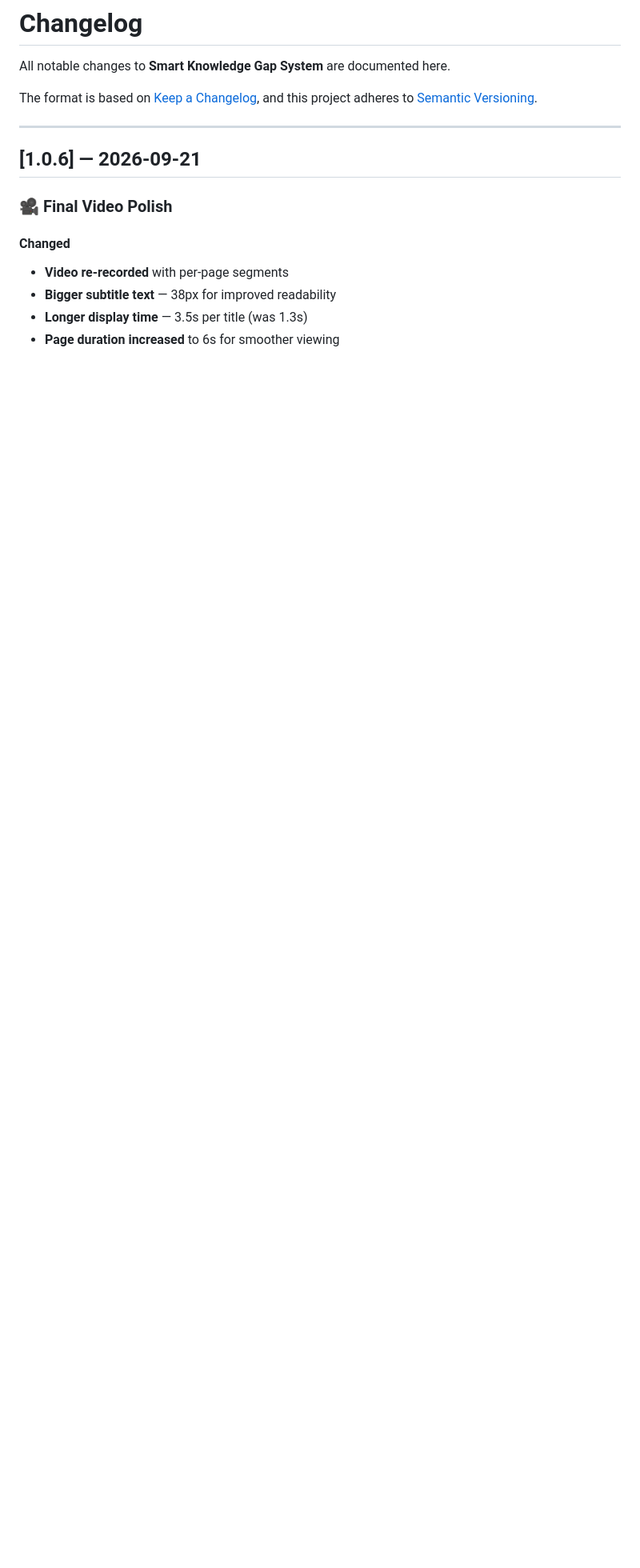
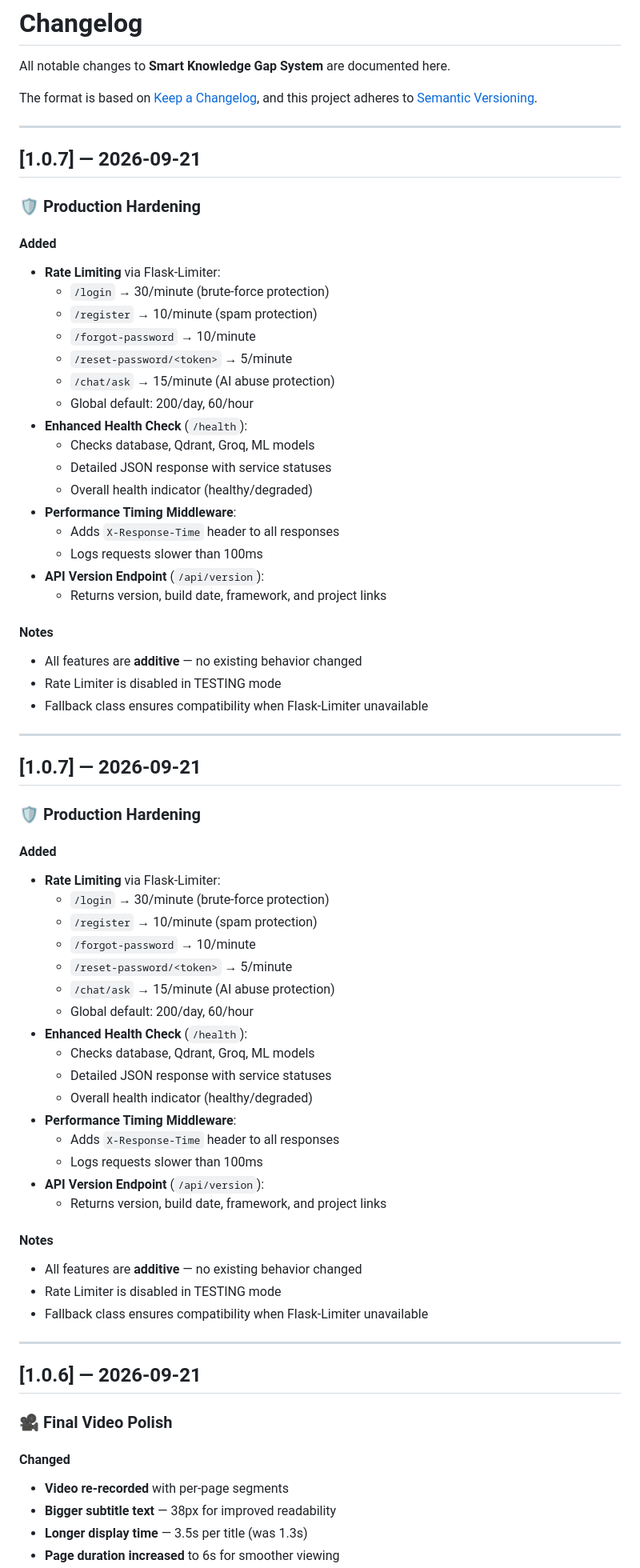
Before and after one commit to qamarsobhy7-source/Smart-Knowledge-Gap-System, a Markdown page: CHANGELOG.md, the part around the change. Shown at 80% size. Drawn GitHub-style; blank space fills up the shorter version.

```diff
--- a/CHANGELOG.md
+++ b/CHANGELOG.md
@@ -4,6 +4,64 @@ All notable changes to **Smart Knowledge Gap System** are documented here.
 
 The format is based on [Keep a Changelog](https://keepachangelog.com/en/1.0.0/),
 and this project adheres to [Semantic Versioning](https://semver.org/spec/v2.0.0.html).
+
+---
+
+## [1.0.7] — 2026-09-21
+
+### 🛡️ Production Hardening
+
+#### Added
+- **Rate Limiting** via Flask-Limiter:
+  - `/login` → 30/minute (brute-force protection)
+  - `/register` → 10/minute (spam protection)
+  - `/forgot-password` → 10/minute
+  - `/reset-password/<token>` → 5/minute
+  - `/chat/ask` → 15/minute (AI abuse protection)
+  - Global default: 200/day, 60/hour
+- **Enhanced Health Check** (`/health`):
+  - Checks database, Qdrant, Groq, ML models
+  - Detailed JSON response with service statuses
+  - Overall health indicator (healthy/degraded)
+- **Performance Timing Middleware**:
+  - Adds `X-Response-Time` header to all responses
+  - Logs requests slower than 100ms
+- **API Version Endpoint** (`/api/version`):
+  - Returns version, build date, framework, and project links
+
+#### Notes
+- All features are **additive** — no existing behavior changed
+- Rate Limiter is disabled in TESTING mode
+- Fallback class ensures compatibility when Flask-Limiter unavailable
+
+---
+
+## [1.0.7] — 2026-09-21
+
+### 🛡️ Production Hardening
+
+#### Added
+- **Rate Limiting** via Flask-Limiter:
+  - `/login` → 30/minute (brute-force protection)
+  - `/register` → 10/minute (spam protection)
+  - `/forgot-password` → 10/minute
+  - `/reset-password/<token>` → 5/minute
+  - `/chat/ask` → 15/minute (AI abuse protection)
+  - Global default: 200/day, 60/hour
+- **Enhanced Health Check** (`/health`):
+  - Checks database, Qdrant, Groq, ML models
+  - Detailed JSON response with service statuses
+  - Overall health indicator (healthy/degraded)
+- **Performance Timing Middleware**:
+  - Adds `X-Response-Time` header to all responses
+  - Logs requests slower than 100ms
+- **API Version Endpoint** (`/api/version`):
+  - Returns version, build date, framework, and project links
+
+#### Notes
+- All features are **additive** — no existing behavior changed
+- Rate Limiter is disabled in TESTING mode
+- Fallback class ensures compatibility when Flask-Limiter unavailable
 
 ---
 
```
Also changed, not shown: README.md (+6 -3 lines).
